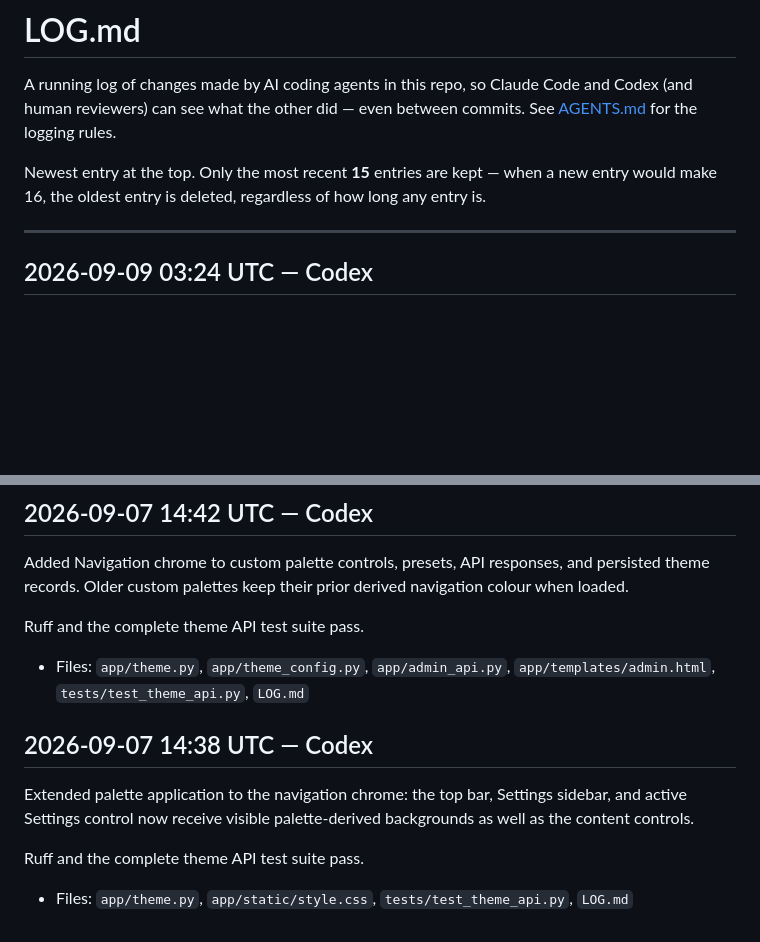
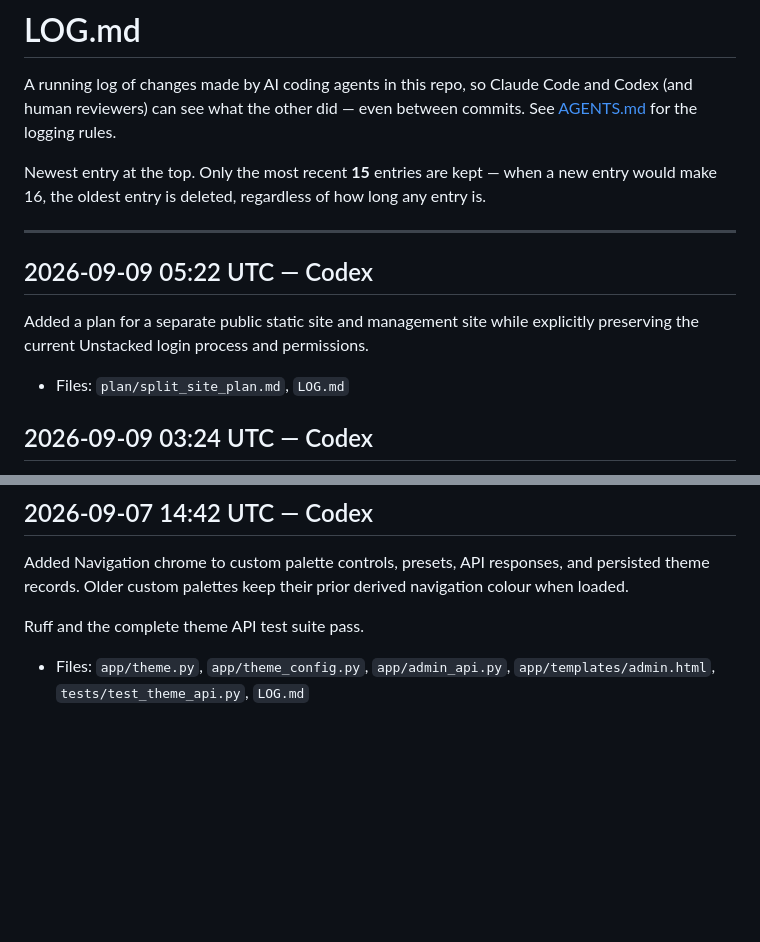
Before and after one commit to xDecisionSystems/unstacked, a Markdown page: LOG.md, 2 parts joined by grey strips. GitHub-like rendering; blank space fills up the shorter version.

Commit message:
Plan separate public and management sites

```diff
--- a/LOG.md
+++ b/LOG.md
@@ -9,6 +9,12 @@ when a new entry would make 16, the oldest entry is deleted, regardless of
 how long any entry is.
 
 ---
+
+## 2026-09-09 05:22 UTC — Codex
+Added a plan for a separate public static site and management site while
+explicitly preserving the current Unstacked login process and permissions.
+
+- Files: `plan/split_site_plan.md`, `LOG.md`
 
 ## 2026-09-09 03:24 UTC — Codex
 Made top-bar content navigation explicitly session-only and added regression
@@ -130,12 +136,3 @@ navigation colour when loaded.
 Ruff and the complete theme API test suite pass.
 - Files: `app/theme.py`, `app/theme_config.py`, `app/admin_api.py`,
   `app/templates/admin.html`, `tests/test_theme_api.py`, `LOG.md`
-
-## 2026-09-07 14:38 UTC — Codex
-Extended palette application to the navigation chrome: the top bar, Settings
-sidebar, and active Settings control now receive visible palette-derived
-backgrounds as well as the content controls.
-
-Ruff and the complete theme API test suite pass.
-- Files: `app/theme.py`, `app/static/style.css`, `tests/test_theme_api.py`,
-  `LOG.md`
```
Also changed, not shown: plan/split_site_plan.md (added, +122 -0 lines).
